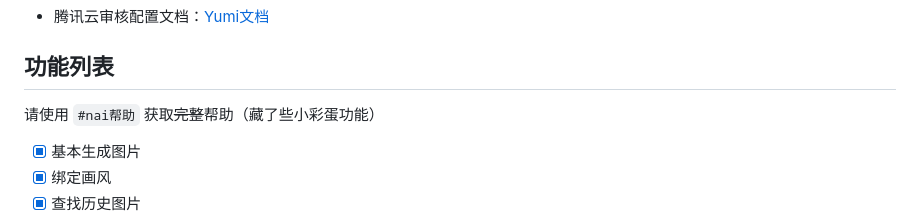
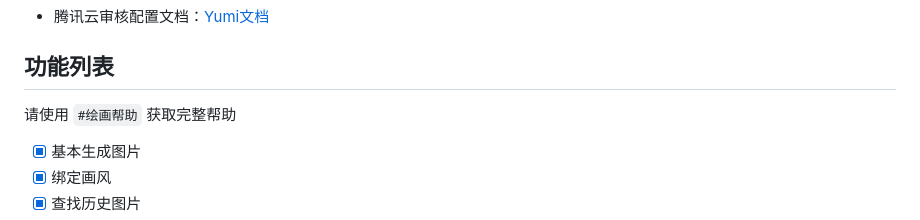
Before and after one commit to CikeyQi/nai-plugin, a Markdown page: README.md, the part around the change. GitHub-like rendering.

Commit message:
更新README.md

```diff
--- a/README.md
+++ b/README.md
@@ -54,7 +54,7 @@ pnpm install --filter=nai-plugin
 
 ## 功能列表
 
-请使用 `#nai帮助` 获取~~完整~~帮助（藏了些小彩蛋功能）
+请使用 `#绘画帮助` 获取完整帮助
 
 - [x] 基本生成图片
 - [x] 绑定画风
```
